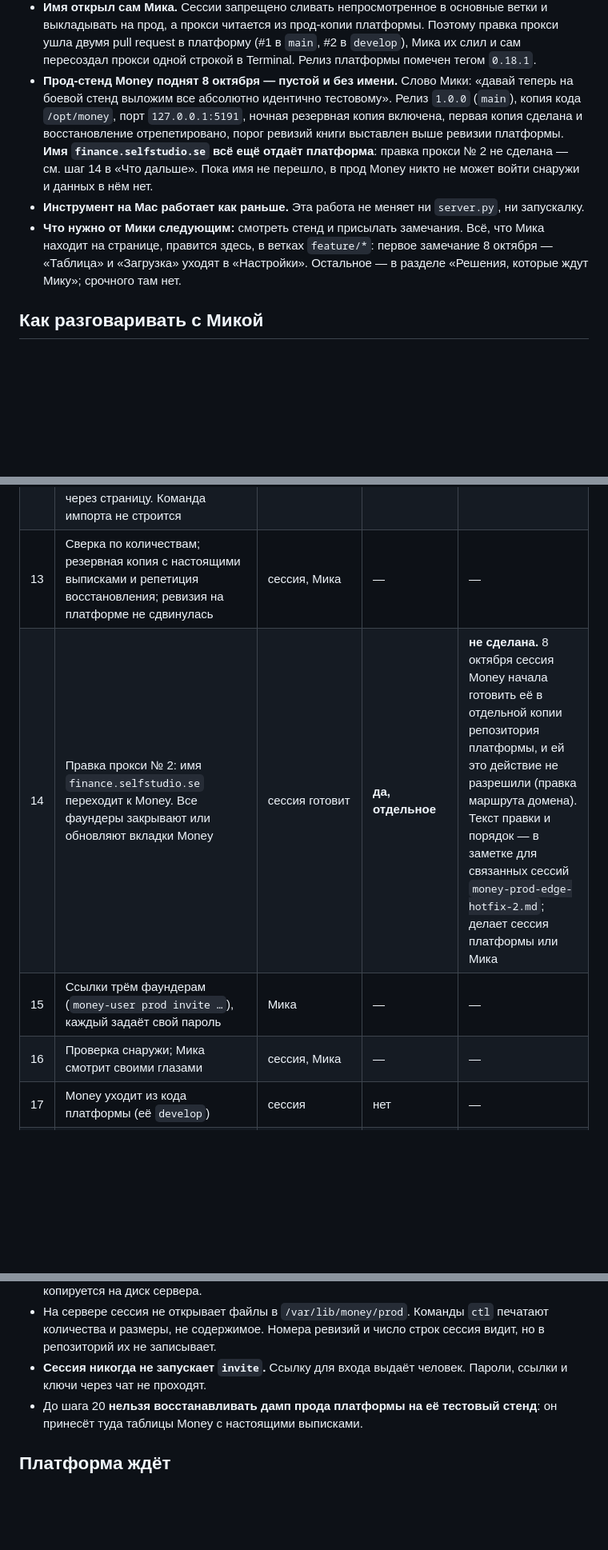
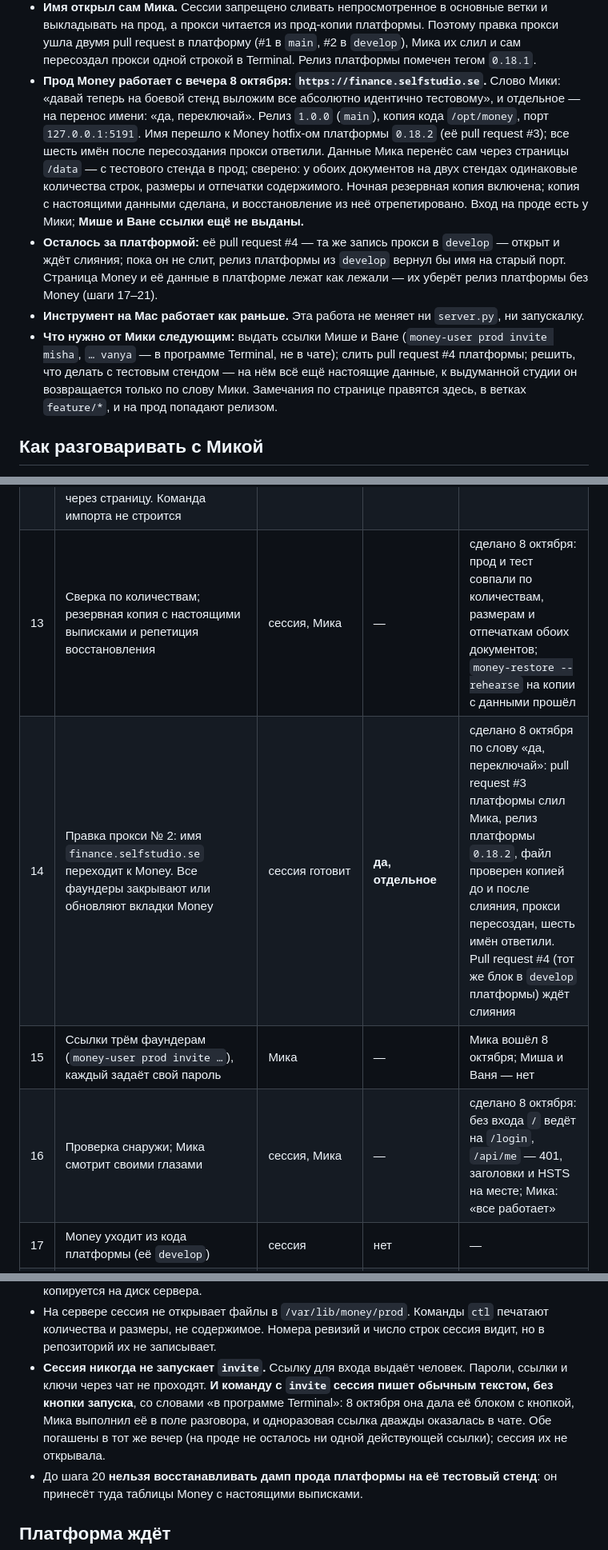
Before and after one commit to mkodzya/selfstudio-money, a Markdown page: docs/handoff.md, 3 parts joined by grey strips. Shown at 80% size. GitHub-like rendering; blank space fills up the shorter version.

Commit message:
Money's Prod Is Live Under Its Name and Holds What the Test Stand Holds
8 October 2026, evening. On the owner's «да, переключай» the second edge
hotfix went into the platform (its pull request 3, released as 0.18.2): the
file was validated as a copy before and after the merge, the proxy was
recreated, and all six names answered. The owner signed in on prod and
carried both documents over himself, from the test stand's /data to prod's.
The two stands were then compared without reading a row: the same counts,
sizes and content fingerprints for the ledger and for the plan. A backup of
prod with the real data was taken and its restore rehearsed.

What is left is written at the top of docs/handoff.md: links for the two
other founders, the platform's pull request 4, and what becomes of the test
stand.

One more rule, from a slip of that evening: a command with `invite` is
written as plain text, never as a block with a run button. Given as such a
block, it was run inside the conversation and a one-time link stood in the
chat twice. Both are spent; none is pending on prod.

No code.

Co-Authored-By: Claude Opus 5.5 <noreply@anthropic.com>

```diff
--- a/docs/handoff.md
+++ b/docs/handoff.md
@@ -20,20 +20,30 @@
   Поэтому правка прокси ушла двумя pull request в платформу (#1 в `main`, #2 в
   `develop`), Мика их слил и сам пересоздал прокси одной строкой в Terminal.
   Релиз платформы помечен тегом `0.18.1`.
-- **Прод-стенд Money поднят 8 октября — пустой и без имени.** Слово Мики:
-  «давай теперь на боевой стенд выложим все абсолютно идентично тестовому».
-  Релиз `1.0.0` (`main`), копия кода `/opt/money`, порт `127.0.0.1:5191`,
-  ночная резервная копия включена, первая копия сделана и восстановление
-  отрепетировано, порог ревизий книги выставлен выше ревизии платформы.
-  **Имя `finance.selfstudio.se` всё ещё отдаёт платформа**: правка прокси № 2
-  не сделана — см. шаг 14 в «Что дальше». Пока имя не перешло, в прод Money
-  никто не может войти снаружи и данных в нём нет.
+- **Прод Money работает с вечера 8 октября: `https://finance.selfstudio.se`.**
+  Слово Мики: «давай теперь на боевой стенд выложим все абсолютно идентично
+  тестовому», и отдельное — на перенос имени: «да, переключай». Релиз `1.0.0`
+  (`main`), копия кода `/opt/money`, порт `127.0.0.1:5191`. Имя перешло к
+  Money hotfix-ом платформы `0.18.2` (её pull request #3); все шесть имён
+  после пересоздания прокси ответили. Данные Мика перенёс сам через страницы
+  `/data` — с тестового стенда в прод; сверено: у обоих документов на двух
+  стендах одинаковые количества строк, размеры и отпечатки содержимого.
+  Ночная резервная копия включена; копия с настоящими данными сделана, и
+  восстановление из неё отрепетировано. Вход на проде есть у Мики; **Мише и
+  Ване ссылки ещё не выданы.**
+- **Осталось за платформой:** её pull request #4 — та же запись прокси в
+  `develop` — открыт и ждёт слияния; пока он не слит, релиз платформы из
+  `develop` вернул бы имя на старый порт. Страница Money и её данные в
+  платформе лежат как лежали — их уберёт релиз платформы без Money (шаги
+  17–21).
 - **Инструмент на Mac работает как раньше.** Эта работа не меняет ни
   `server.py`, ни запускалку.
-- **Что нужно от Мики следующим:** смотреть стенд и присылать замечания. Всё,
-  что Мика находит на странице, правится здесь, в ветках `feature/*`: первое
-  замечание 8 октября — «Таблица» и «Загрузка» уходят в «Настройки». Остальное —
-  в разделе «Решения, которые ждут Мику»; срочного там нет.
+- **Что нужно от Мики следующим:** выдать ссылки Мише и Ване
+  (`money-user prod invite misha`, `… vanya` — в программе Terminal, не в
+  чате); слить pull request #4 платформы; решить, что делать с тестовым
+  стендом — на нём всё ещё настоящие данные, к выдуманной студии он
+  возвращается только по слову Мики. Замечания по странице правятся здесь, в
+  ветках `feature/*`, и на прод попадают релизом.
 
 ## Как разговаривать с Микой
 
@@ -880,10 +890,10 @@ PUB="$RUNNER_TEMP/pub" SHARD=1/4 node scripts/money-checks.mjs      # и так
 | 10 | Релиз Money `1.0.0`; прод-стенд на порту 5191: пустой, с резервной копией и отрепетированным восстановлением, по имени недоступен | сессия | **да** | сделано 8 октября: self-check 16 из 16, smoke 15 из 15, `money-restore --rehearse` прошёл |
 | 11 | ~~Экспорт с прода платформы~~ — по решению 8 октября данные берутся с тестового стенда: Мика скачивает оба документа на его `/data` | Мика | дано 8 октября | — |
 | 12 | Порог ревизий (`ctl floor`) выше ревизии платформы; затем — **после шага 14**, когда прод отвечает по имени, — Мика загружает оба документа через страницу. Команда импорта не строится | сессия (порог), Мика (загрузка) | дано 8 октября | порог выставлен 8 октября; загрузка ждёт шага 14 |
-| 13 | Сверка по количествам; резервная копия с настоящими выписками и репетиция восстановления; ревизия на платформе не сдвинулась | сессия, Мика | — | — |
-| 14 | Правка прокси № 2: имя `finance.selfstudio.se` переходит к Money. Все фаундеры закрывают или обновляют вкладки Money | сессия готовит | **да, отдельное** | **не сделана.** 8 октября сессия Money начала готовить её в отдельной копии репозитория платформы, и ей это действие не разрешили (правка маршрута домена). Текст правки и порядок — в заметке для связанных сессий `money-prod-edge-hotfix-2.md`; делает сессия платформы или Мика |
-| 15 | Ссылки трём фаундерам (`money-user prod invite …`), каждый задаёт свой пароль | Мика | — | — |
-| 16 | Проверка снаружи; Мика смотрит своими глазами | сессия, Мика | — | — |
+| 13 | Сверка по количествам; резервная копия с настоящими выписками и репетиция восстановления | сессия, Мика | — | сделано 8 октября: прод и тест совпали по количествам, размерам и отпечаткам обоих документов; `money-restore --rehearse` на копии с данными прошёл |
+| 14 | Правка прокси № 2: имя `finance.selfstudio.se` переходит к Money. Все фаундеры закрывают или обновляют вкладки Money | сессия готовит | **да, отдельное** | сделано 8 октября по слову «да, переключай»: pull request #3 платформы слил Мика, релиз платформы `0.18.2`, файл проверен копией до и после слияния, прокси пересоздан, шесть имён ответили. Pull request #4 (тот же блок в `develop` платформы) ждёт слияния |
+| 15 | Ссылки трём фаундерам (`money-user prod invite …`), каждый задаёт свой пароль | Мика | — | Мика вошёл 8 октября; Миша и Ваня — нет |
+| 16 | Проверка снаружи; Мика смотрит своими глазами | сессия, Мика | — | сделано 8 октября: без входа `/` ведёт на `/login`, `/api/me` — 401, заголовки и HSTS на месте; Мика: «все работает» |
 | 17 | Money уходит из кода платформы (её `develop`) | сессия | нет | — |
 | 18 | Тестовый стенд платформы перестаёт отдавать `/money/` | сессия | нет | — |
 | 19 | Релиз платформы без Money | сессия готовит | **да** | — |
@@ -1199,7 +1209,12 @@ success». Третье поведение закреплено обычными
   печатают количества и размеры, не содержимое. Номера ревизий и число строк
   сессия видит, но в репозиторий их не записывает.
 - **Сессия никогда не запускает `invite`.** Ссылку для входа выдаёт человек.
-  Пароли, ссылки и ключи через чат не проходят.
+  Пароли, ссылки и ключи через чат не проходят. **И команду с `invite` сессия
+  пишет обычным текстом, без кнопки запуска**, со словами «в программе
+  Terminal»: 8 октября она дала её блоком с кнопкой, Мика выполнил её в поле
+  разговора, и одноразовая ссылка дважды оказалась в чате. Обе погашены в тот
+  же вечер (на проде не осталось ни одной действующей ссылки); сессия их не
+  открывала.
 - До шага 20 **нельзя восстанавливать дамп прода платформы на её тестовый
   стенд**: он принесёт туда таблицы Money с настоящими выписками.
 
```
Also changed, not shown: docs/deploy.md (+6 -1 lines).
